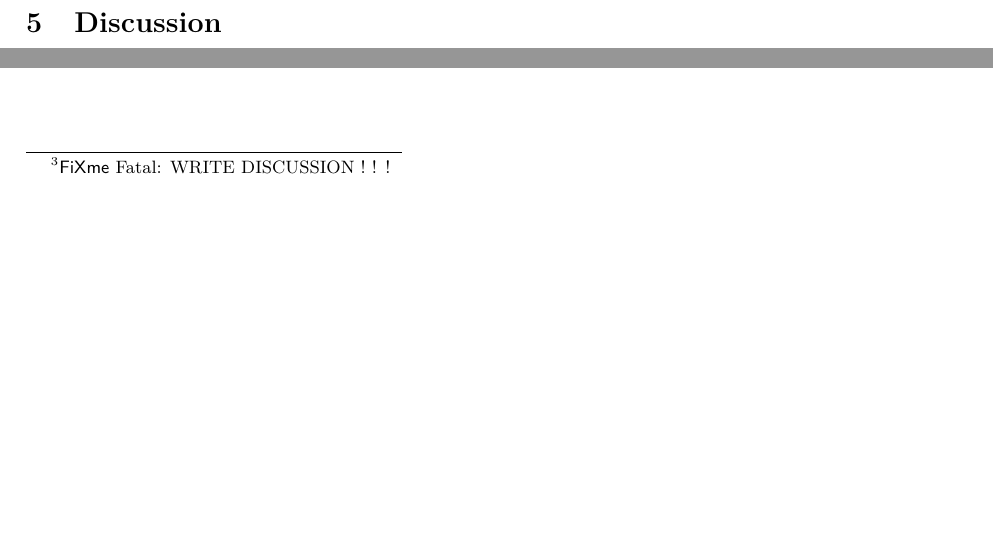
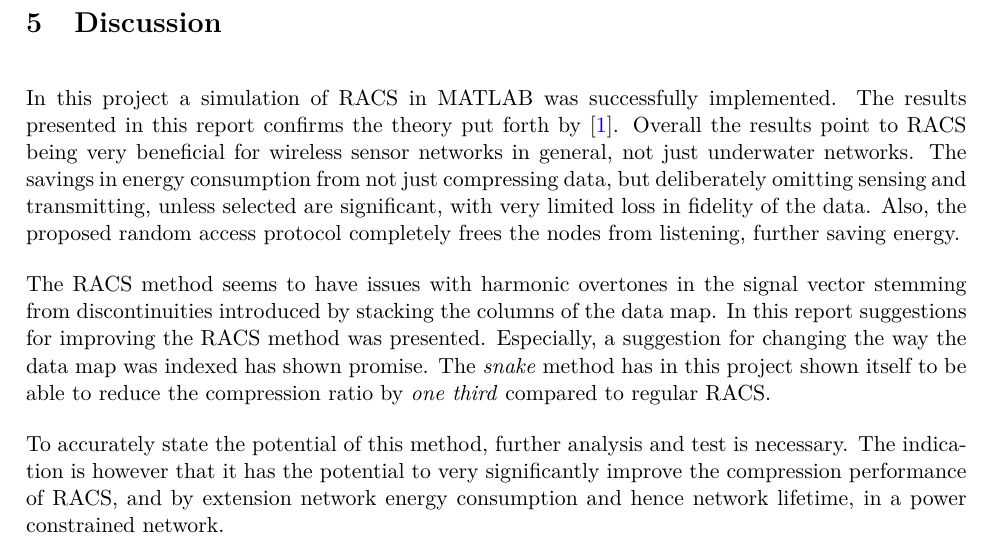
Before and after one commit to KapSteR/TIADEM, a LaTeX document (MiniProject/Report/Main.tex, which reads MiniProject/Report/Discussion.tex): two parts of page 20 of 23 before the commit and part of page 20 of 23 after it, the two joined at a grey line, cut so that both start at the same text, the shorter picture padded with empty space. Compiled offline with pdfLaTeX.

Commit message:
First draft of discussion

```diff
--- a/MiniProject/Report/Discussion.tex
+++ b/MiniProject/Report/Discussion.tex
@@ -6,9 +6,20 @@
 \section{Discussion} % (fold)
 \label{sec:discussion}
 
-	\fxfatal{WRITE DISCUSSION ! ! !}
+	In this project a simulation of RACS in MATLAB was successfully implemented.
+	The results presented in this report confirms the theory put forth by \cite{Fazel2011}.
+	Overall the results point to RACS being very beneficial for wireless sensor networks in general, not just underwater networks.
+	The savings in energy consumption from not just compressing data, but deliberately omitting sensing and transmitting, unless selected are significant, with very limited loss in fidelity of the data.
+	Also, the proposed random access protocol completely frees the nodes from listening, further saving energy.
+
+	The RACS method seems to have issues with harmonic overtones in the signal vector stemming from discontinuities introduced by stacking the columns of the data map.
+	In this report suggestions for improving the RACS method was presented.
+	Especially, a suggestion for changing the way the data map was indexed has shown promise.
+	The \emph{snake} method has in this project shown itself to be able to reduce the compression ratio by \emph{one third} compared to regular RACS.
+
+	To accurately state the potential of this method, further analysis and test is necessary.
+	The indication is however that it has the potential to very significantly improve the compression performance of RACS, and by extension network energy consumption and hence network lifetime, in a power constrained network.
 
 	% section discussion (end)
 
-
 \end{document}
```
Also changed, not shown: MiniProject/Report/Conclusion.tex (+2 -0 lines).
